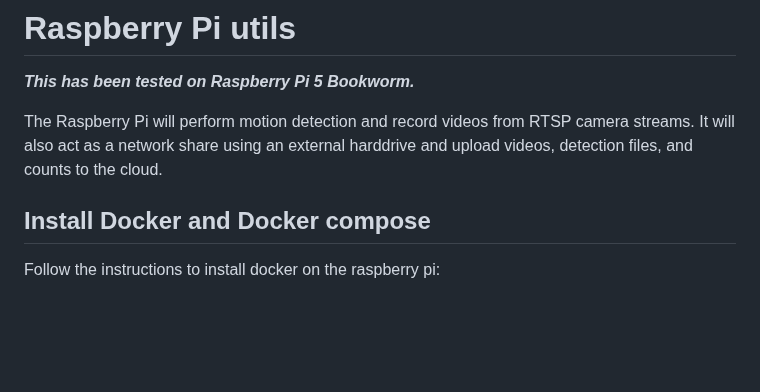
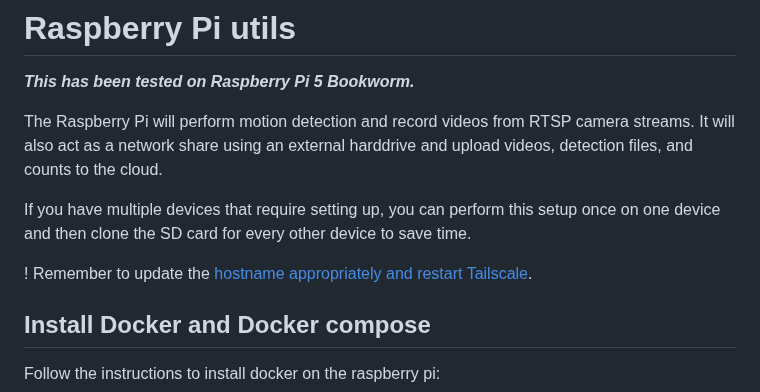
Before and after one commit to Salmon-Computer-Vision/salmon-computer-vision, a Markdown page: utils/pi/README.md, the part around the change. Rendered like a GitHub page; blank space fills up the shorter version.

Commit message:
Add tip about cloning SD card to raspi README

```diff
--- a/utils/pi/README.md
+++ b/utils/pi/README.md
@@ -5,6 +5,12 @@
 The Raspberry Pi will perform motion detection and record videos from RTSP
 camera streams. It will also act as a network share using an external harddrive
 and upload videos, detection files, and counts to the cloud.
+
+If you have multiple devices that require setting up, you can perform this
+setup once on one device and then clone the SD card for every other device to
+save time.
+
+! Remember to update the [hostname appropriately and restart Tailscale](../jetson/README.md#Rename-the-machine-Hostname).
 
 ## Install Docker and Docker compose
 
```
